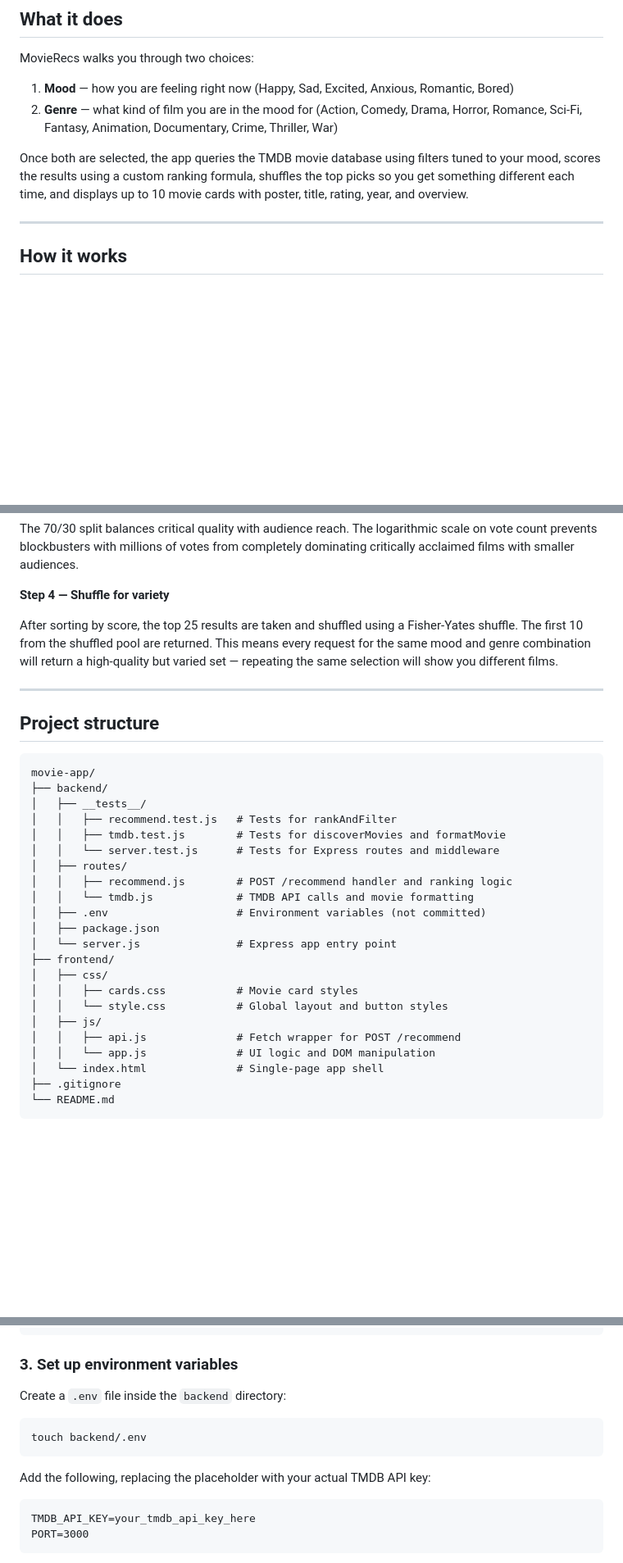
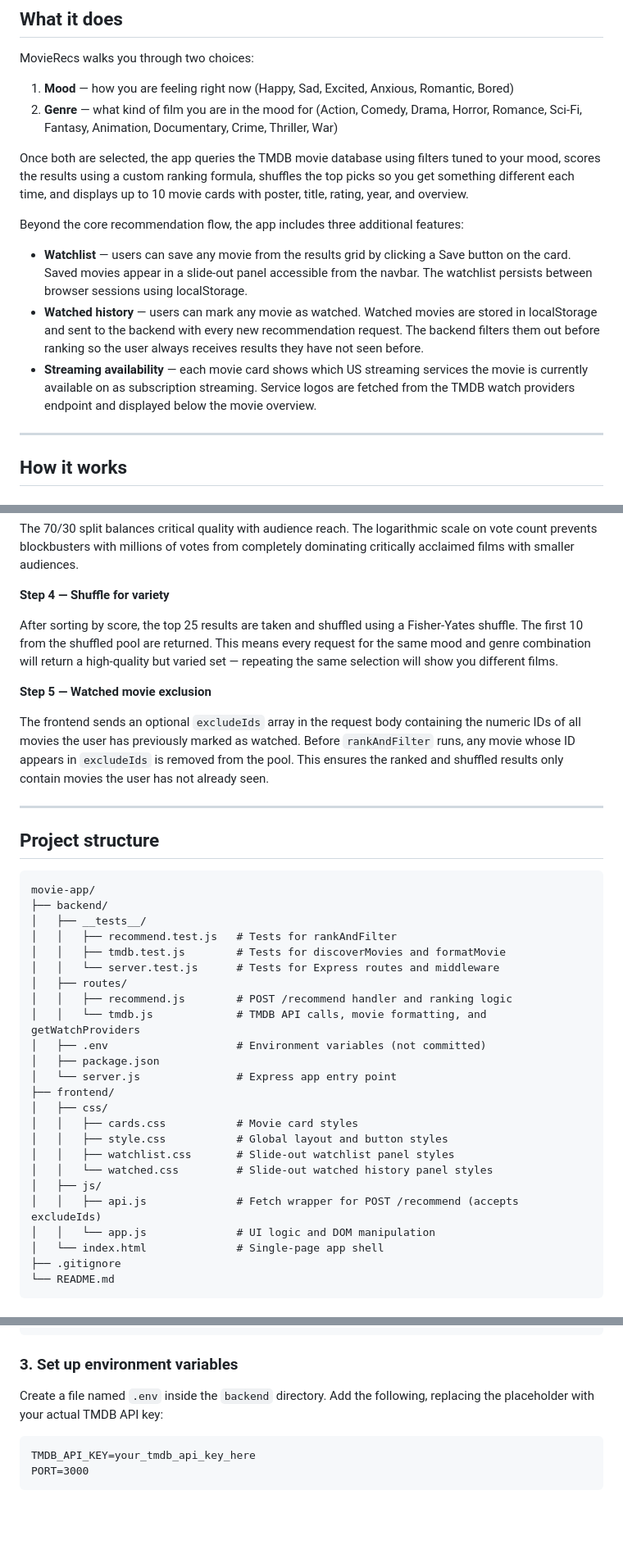
Before and after one commit to gelogonza/movie-app, a Markdown page: README.md, 3 parts joined by grey strips. Shown at 82% size. Drawn GitHub-style; blank space fills up the shorter version.

````diff
--- a/README.md
+++ b/README.md
@@ -12,6 +14,12 @@ MovieRecs walks you through two choices:
 2. **Genre** — what kind of film you are in the mood for (Action, Comedy, Drama, Horror, Romance, Sci-Fi, Fantasy, Animation, Documentary, Crime, Thriller, War)
 
 Once both are selected, the app queries the TMDB movie database using filters tuned to your mood, scores the results using a custom ranking formula, shuffles the top picks so you get something different each time, and displays up to 10 movie cards with poster, title, rating, year, and overview.
+
+Beyond the core recommendation flow, the app includes three additional features:
+
+- **Watchlist** — users can save any movie from the results grid by clicking a Save button on the card. Saved movies appear in a slide-out panel accessible from the navbar. The watchlist persists between browser sessions using localStorage.
+- **Watched history** — users can mark any movie as watched. Watched movies are stored in localStorage and sent to the backend with every new recommendation request. The backend filters them out before ranking so the user always receives results they have not seen before.
+- **Streaming availability** — each movie card shows which US streaming services the movie is currently available on as subscription streaming. Service logos are fetched from the TMDB watch providers endpoint and displayed below the movie overview.
 
 ---
 
@@ -72,6 +80,10 @@ The 70/30 split balances critical quality with audience reach. The logarithmic s
 
 After sorting by score, the top 25 results are taken and shuffled using a Fisher-Yates shuffle. The first 10 from the shuffled pool are returned. This means every request for the same mood and genre combination will return a high-quality but varied set — repeating the same selection will show you different films.
 
+**Step 5 — Watched movie exclusion**
+
+The frontend sends an optional `excludeIds` array in the request body containing the numeric IDs of all movies the user has previously marked as watched. Before `rankAndFilter` runs, any movie whose ID appears in `excludeIds` is removed from the pool. This ensures the ranked and shuffled results only contain movies the user has not already seen.
+
 ---
 
 ## Project structure
@@ -85,16 +97,18 @@ movie-app/
 │   │   └── server.test.js      # Tests for Express routes and middleware
 │   ├── routes/
 │   │   ├── recommend.js        # POST /recommend handler and ranking logic
-│   │   └── tmdb.js             # TMDB API calls and movie formatting
+│   │   └── tmdb.js             # TMDB API calls, movie formatting, and getWatchProviders
 │   ├── .env                    # Environment variables (not committed)
 │   ├── package.json
 │   └── server.js               # Express app entry point
 ├── frontend/
 │   ├── css/
 │   │   ├── cards.css           # Movie card styles
-│   │   └── style.css           # Global layout and button styles
+│   │   ├── style.css           # Global layout and button styles
+│   │   ├── watchlist.css       # Slide-out watchlist panel styles
+│   │   └── watched.css         # Slide-out watched history panel styles
 │   ├── js/
-│   │   ├── api.js              # Fetch wrapper for POST /recommend
+│   │   ├── api.js              # Fetch wrapper for POST /recommend (accepts excludeIds)
 │   │   └── app.js              # UI logic and DOM manipulation
 │   └── index.html              # Single-page app shell
 ├── .gitignore
@@ -126,13 +140,7 @@ npm install
 
 ### 3. Set up environment variables
 
-Create a `.env` file inside the `backend` directory:
-
-```bash
-touch backend/.env
-```
-
-Add the following, replacing the placeholder with your actual TMDB API key:
+Create a file named `.env` inside the `backend` directory. Add the following, replacing the placeholder with your actual TMDB API key:
 
 ```
 TMDB_API_KEY=your_tmdb_api_key_here
````
Also changed, not shown: other parts of README.md (+3 -0 lines).
